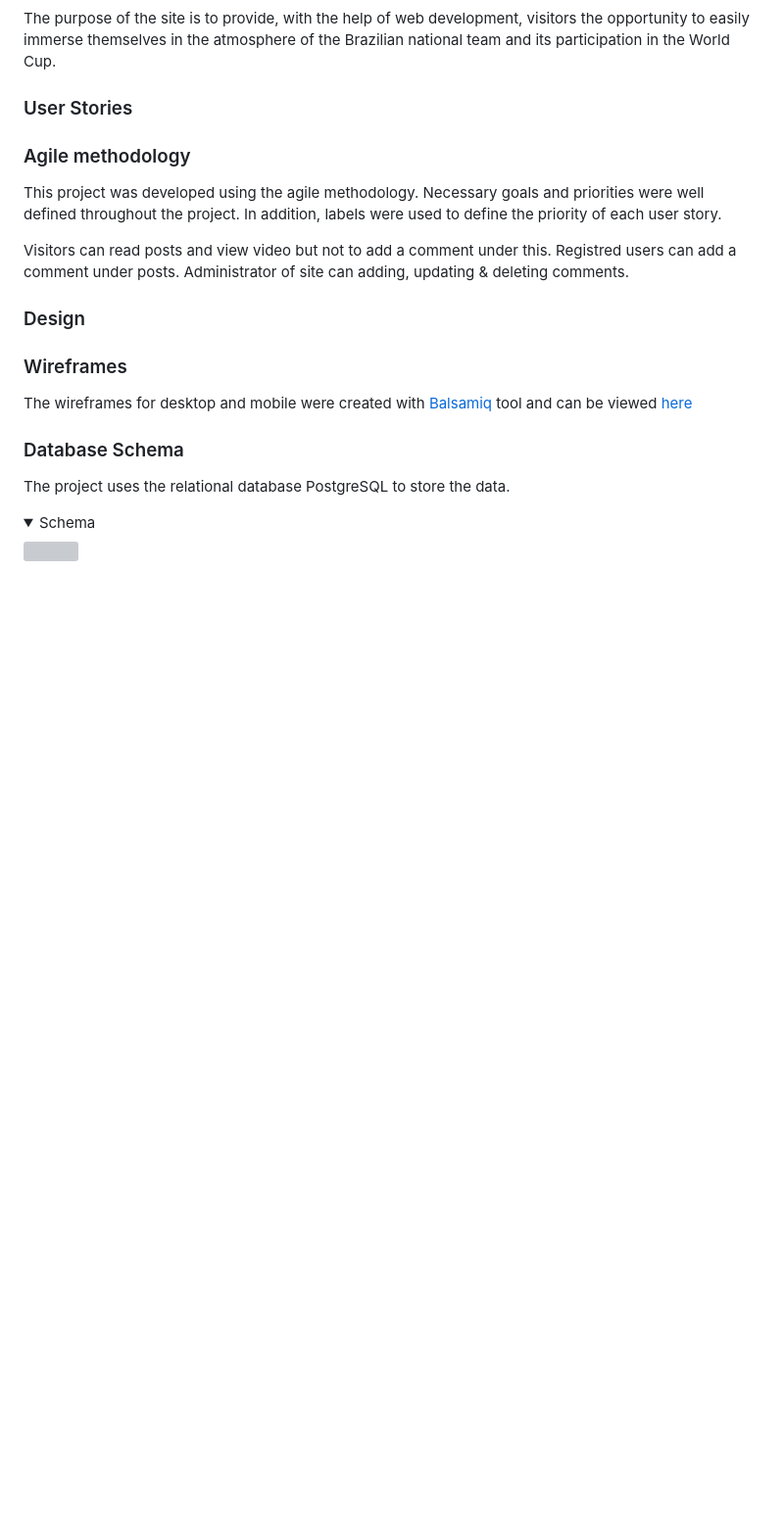
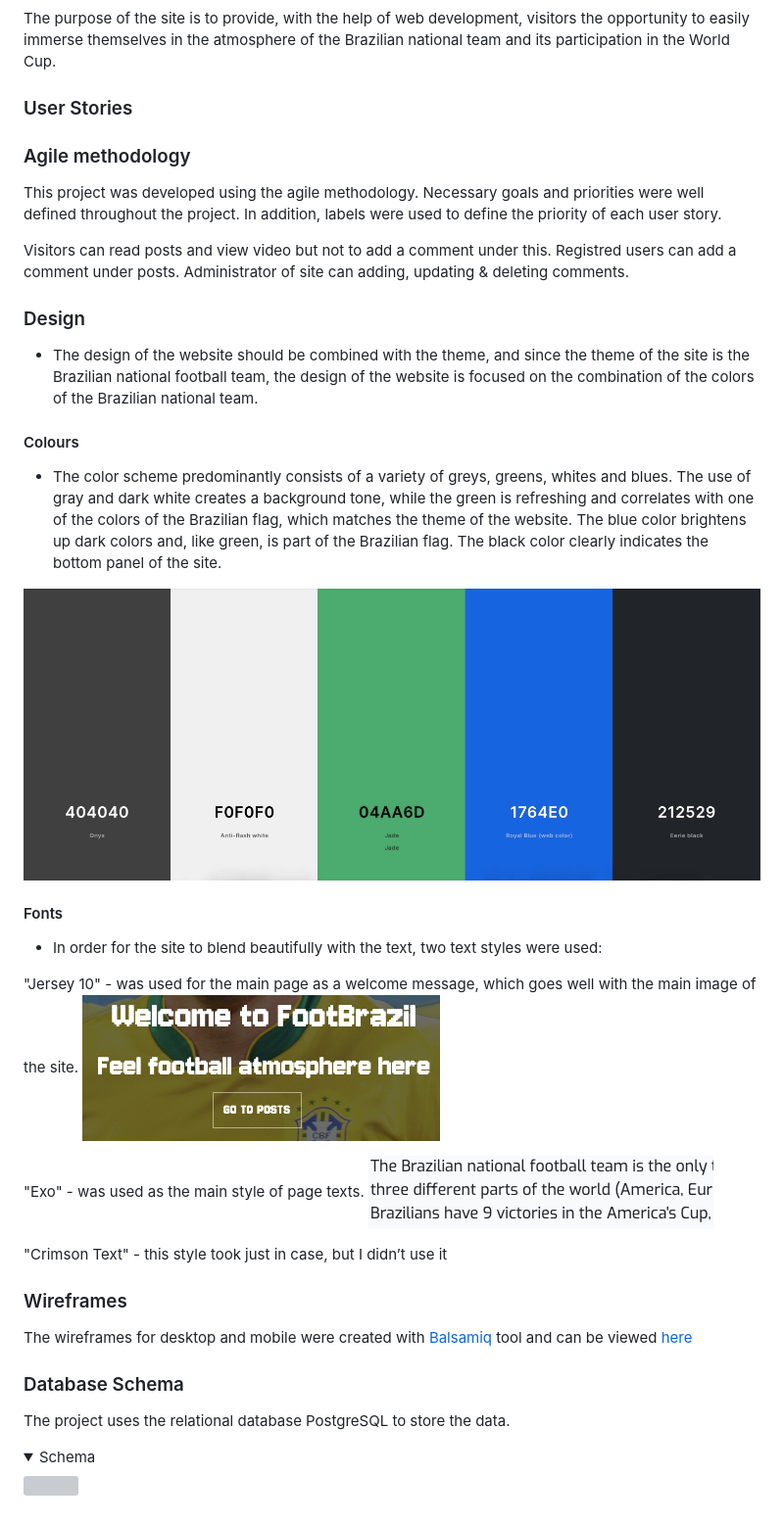
Before and after one commit to Askeran17/footbrazil, a Markdown page: README.md, the part around the change printed below. Shown: that part at 98% size. GitHub-like rendering; pictures changed too: static/images/readme-img/colours-palette.jpg (added), static/images/readme-img/exo-font.png (added), static/images/readme-img/jersey-10-font.png (added); folded sections open; blank space fills up the shorter version; grey boxes are pictures that could not be loaded.

Commit message:
fixed addpostview, add images to readme

```diff
--- a/README.md
+++ b/README.md
@@ -57,7 +57,25 @@ Visitors can read posts and view video but not to add a comment under this. Regi
 
 ### Design
 
+- The design of the website should be combined with the theme, and since the theme of the site is the Brazilian national football team, the design of the website is focused on the combination of the colors of the Brazilian national team.
 
+#### Colours
+
+- The color scheme predominantly consists of a variety of greys, greens, whites and blues. The use of gray and dark white creates a background tone, while the green is refreshing and correlates with one of the colors of the Brazilian flag, which matches the theme of the website. The blue color brightens up dark colors and, like green, is part of the Brazilian flag. The black color clearly indicates the bottom panel of the site.
+
+![image](/static/images/readme-img/colours-palette.jpg)
+
+#### Fonts
+
+-  In order for the site to blend beautifully with the text, two text styles were used:
+
+"Jersey 10" - was used for the main page as a welcome message, which goes well with the main image of the site.
+![image](/static/images/readme-img/jersey-10-font.png)
+
+"Exo" - was used as the main style of page texts.
+![image](/static/images/readme-img/exo-font.png)
+
+"Crimson Text" - this style took just in case, but I didn’t use it
 
 
 ### Wireframes
```
Also changed, not shown: other parts of README.md (+1 -1 lines), 3 other files.
